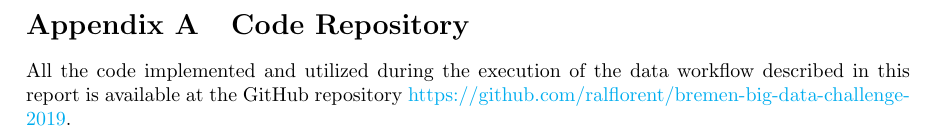
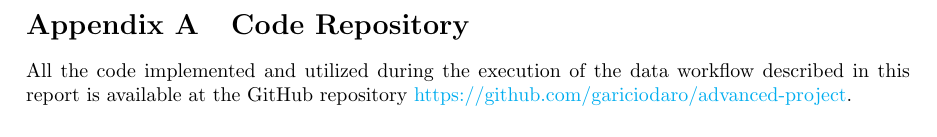
Before and after one commit to gariciodaro/advanced-project, a LaTeX paper (main.tex): part of page 20 of 21, cut so that both start at the same text. Compiled offline with pdfLaTeX.

Commit message:
Advanced project repo 2

```diff
--- a/main.tex
+++ b/main.tex
@@ -63,7 +63,7 @@
 \section{Code Repository}
 
 All the code implemented and utilized during the execution of the data workflow
-described in this report is available at the GitHub repository \href{https://github.com/ralflorent/bremen-big-data-challenge-2019}{https://github.com/ralflorent/bremen-big-data-challenge-2019}.
+described in this report is available at the GitHub repository \href{https://github.com/gariciodaro/advanced-project}{https://github.com/gariciodaro/advanced-project}.
 
 \end{appendices}
 
```
Also changed, not shown: main.pdf.
